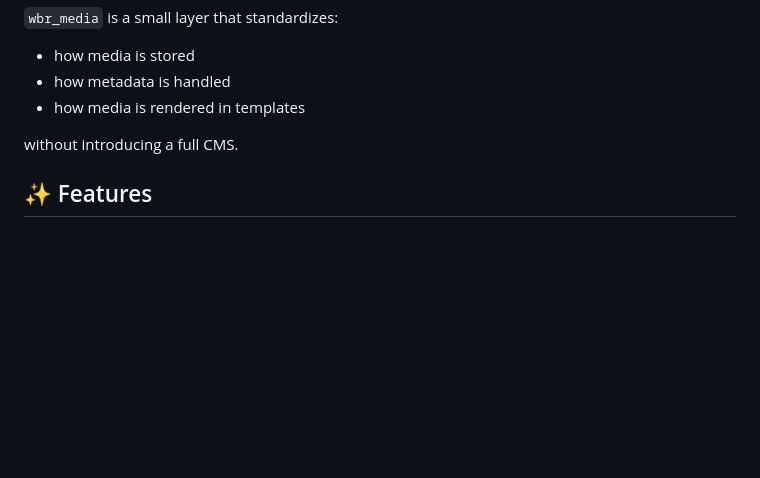
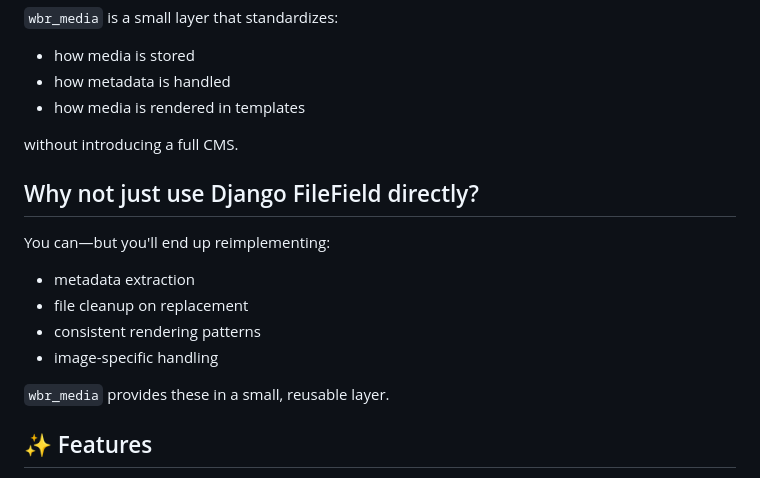
Before and after one commit to HolisticNetworkingNet/wbr_media, a Markdown page: README.md, the part around the change. GitHub-like rendering; blank space fills up the shorter version.

```diff
--- a/README.md
+++ b/README.md
@@ -35,6 +35,17 @@ structured way to manage and render media across content types.
 - how media is rendered in templates
 
 without introducing a full CMS.
+
+## Why not just use Django FileField directly?
+
+You can—but you'll end up reimplementing:
+
+- metadata extraction
+- file cleanup on replacement
+- consistent rendering patterns
+- image-specific handling
+
+`wbr_media` provides these in a small, reusable layer.
 
 ## ✨ Features
 
```
